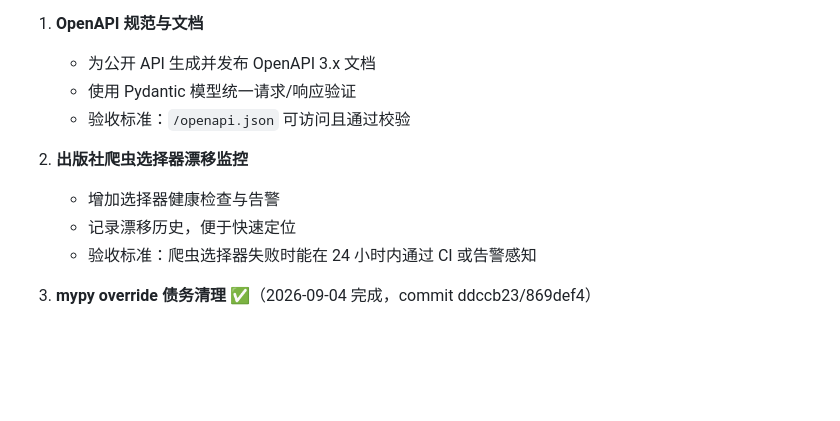
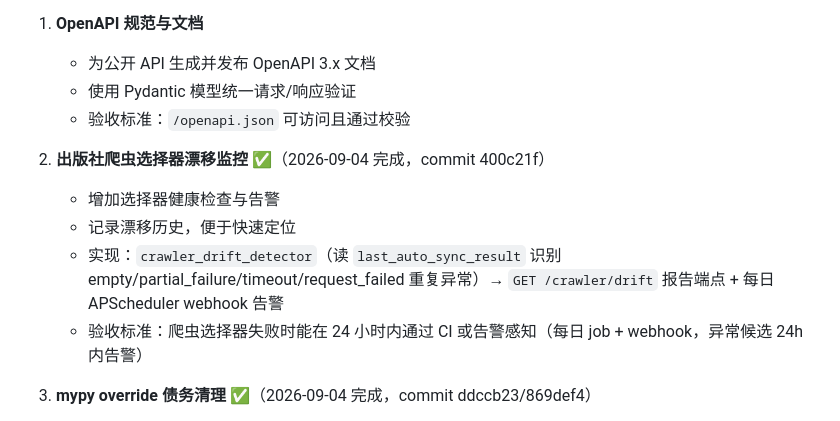
Before and after one commit to gongyijie85/bookrank, a Markdown page: ROADMAP.md, the part around the change. GitHub-like rendering; blank space fills up the shorter version.

Commit message:
docs(roadmap): mark item 2 selector drift monitoring complete

```diff
--- a/ROADMAP.md
+++ b/ROADMAP.md
@@ -29,10 +29,14 @@
    - 使用 Pydantic 模型统一请求/响应验证
    - 验收标准：`/openapi.json` 可访问且通过校验
 
-2. **出版社爬虫选择器漂移监控**
+2. **出版社爬虫选择器漂移监控** ✅（2026-09-04 完成，commit 400c21f）
    - 增加选择器健康检查与告警
    - 记录漂移历史，便于快速定位
-   - 验收标准：爬虫选择器失败时能在 24 小时内通过 CI 或告警感知
+   - 实现：`crawler_drift_detector`（读 `last_auto_sync_result` 识别
+     empty/partial_failure/timeout/request_failed 重复异常）→ `GET /crawler/drift`
+     报告端点 + 每日 APScheduler webhook 告警
+   - 验收标准：爬虫选择器失败时能在 24 小时内通过 CI 或告警感知（每日
+     job + webhook，异常候选 24h 内告警）
 
 3. **mypy override 债务清理** ✅（2026-09-04 完成，commit ddccb23/869def4）
    - 逐步移除 `pyproject.toml` 中不必要的 `disable_error_code`
```
